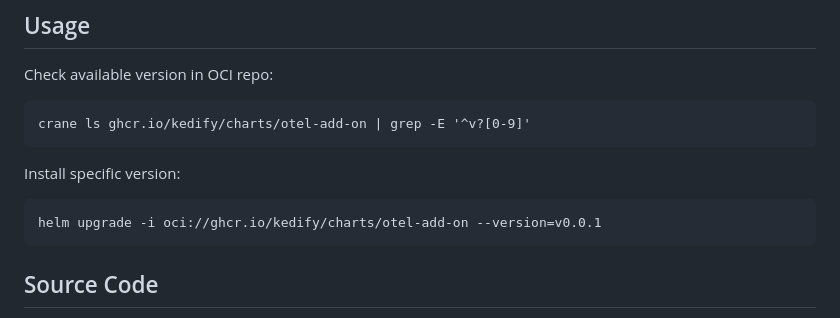
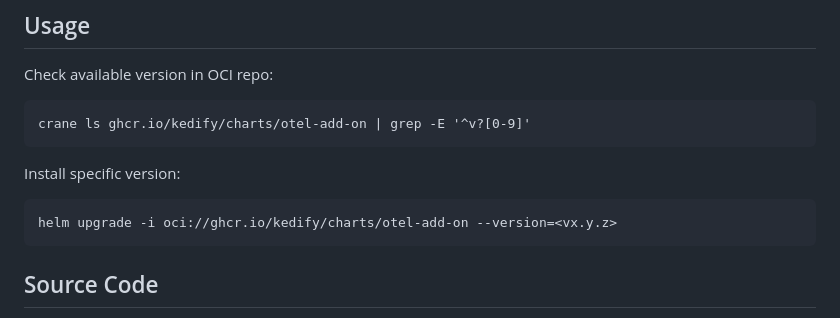
Before and after one commit to kedify/otel-add-on, a Markdown page: helmchart/otel-add-on/README.md, the part around the change. Rendered like a GitHub page.

Commit message:
[create-pull-request] automated change
Signed-off-by: github-actions[bot] <41898282+github-actions[bot]@users.noreply.github.com>

````diff
--- a/helmchart/otel-add-on/README.md
+++ b/helmchart/otel-add-on/README.md
@@ -38,7 +38,7 @@ crane ls ghcr.io/kedify/charts/otel-add-on | grep -E '^v?[0-9]'
 
 Install specific version:
 ```
-helm upgrade -i oci://ghcr.io/kedify/charts/otel-add-on --version=v0.0.1
+helm upgrade -i oci://ghcr.io/kedify/charts/otel-add-on --version=<vx.y.z>
 ```
 
 ## Source Code
````
